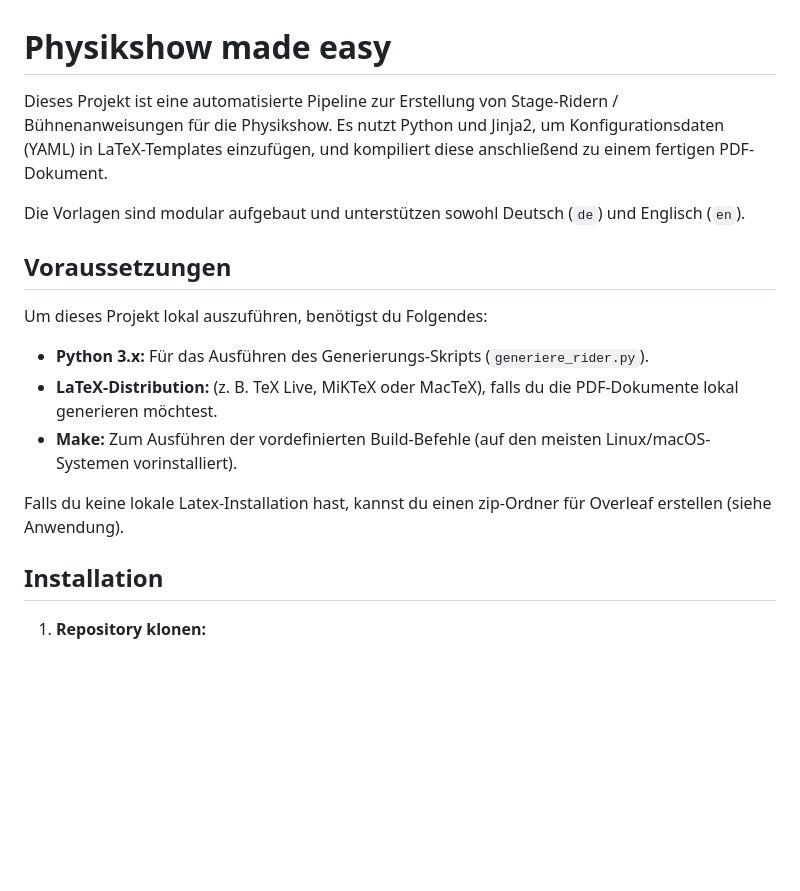
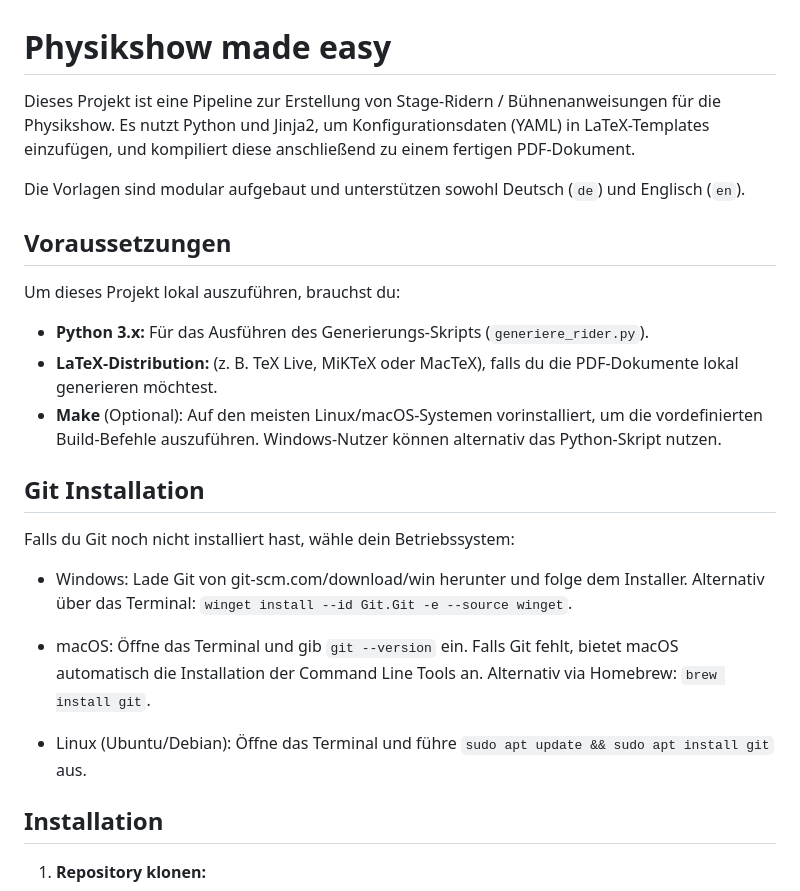
Before and after one commit to BrunoSchultz/physikshow-config, a Markdown page: README.md, the part around one of its changes. GitHub-like rendering; blank space fills up the shorter version.

```diff
--- a/README.md
+++ b/README.md
@@ -1,18 +1,26 @@
 # Physikshow made easy
 
-Dieses Projekt ist eine automatisierte Pipeline zur Erstellung von Stage-Ridern / Bühnenanweisungen für die Physikshow. Es nutzt Python und Jinja2, um Konfigurationsdaten (YAML) in LaTeX-Templates einzufügen, und kompiliert diese anschließend zu einem fertigen PDF-Dokument.
+Dieses Projekt ist eine Pipeline zur Erstellung von Stage-Ridern / Bühnenanweisungen für die Physikshow. Es nutzt Python und Jinja2, um Konfigurationsdaten (YAML) in LaTeX-Templates einzufügen, und kompiliert diese anschließend zu einem fertigen PDF-Dokument.
 
 Die Vorlagen sind modular aufgebaut und unterstützen sowohl Deutsch (`de`) und Englisch (`en`).
 
 ## Voraussetzungen
 
-Um dieses Projekt lokal auszuführen, benötigst du Folgendes:
+Um dieses Projekt lokal auszuführen, brauchst du:
 
 * **Python 3.x:** Für das Ausführen des Generierungs-Skripts (`generiere_rider.py`).
 * **LaTeX-Distribution:** (z. B. TeX Live, MiKTeX oder MacTeX), falls du die PDF-Dokumente lokal generieren möchtest.
-* **Make:** Zum Ausführen der vordefinierten Build-Befehle (auf den meisten Linux/macOS-Systemen vorinstalliert).
+* **Make** (Optional): Auf den meisten Linux/macOS-Systemen vorinstalliert, um die vordefinierten Build-Befehle auszuführen. Windows-Nutzer können alternativ das Python-Skript nutzen.
 
-Falls du keine lokale Latex-Installation hast, kannst du einen zip-Ordner für Overleaf erstellen (siehe Anwendung).
+## Git Installation
+
+Falls du Git noch nicht installiert hast, wähle dein Betriebssystem:
+
+- Windows: Lade Git von git-scm.com/download/win herunter und folge dem Installer. Alternativ über das Terminal: `winget install --id Git.Git -e --source winget`.
+
+- macOS: Öffne das Terminal und gib `git --version` ein. Falls Git fehlt, bietet macOS automatisch die Installation der Command Line Tools an. Alternativ via Homebrew: `brew install git`.
+
+- Linux (Ubuntu/Debian): Öffne das Terminal und führe `sudo apt update && sudo apt install git` aus.
 
 ## Installation
 
```
Also changed, not shown: other parts of README.md (+20 -1 lines).
